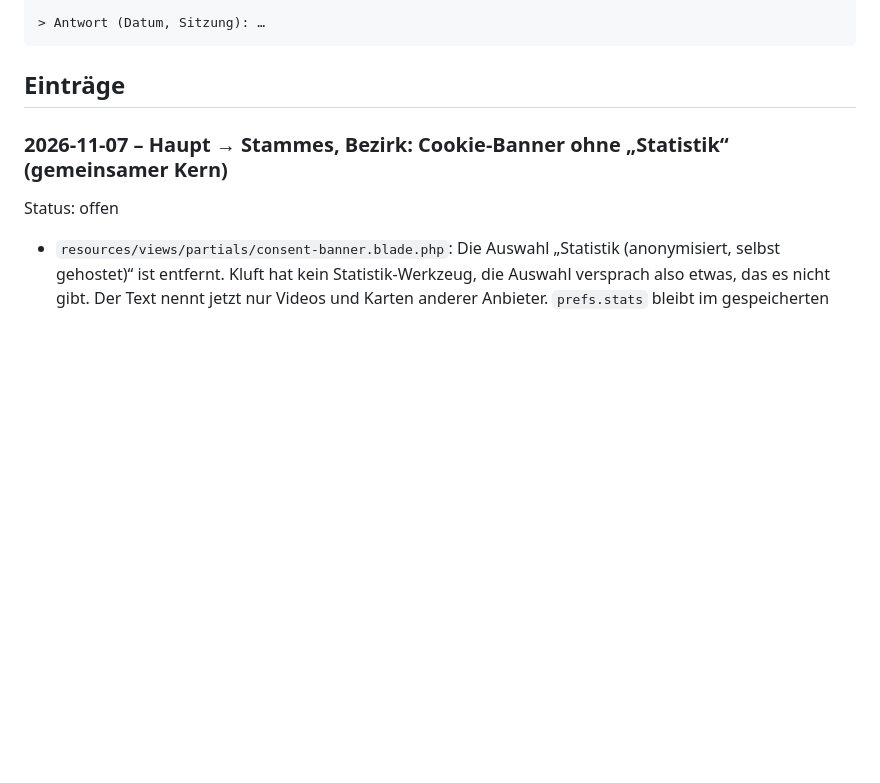
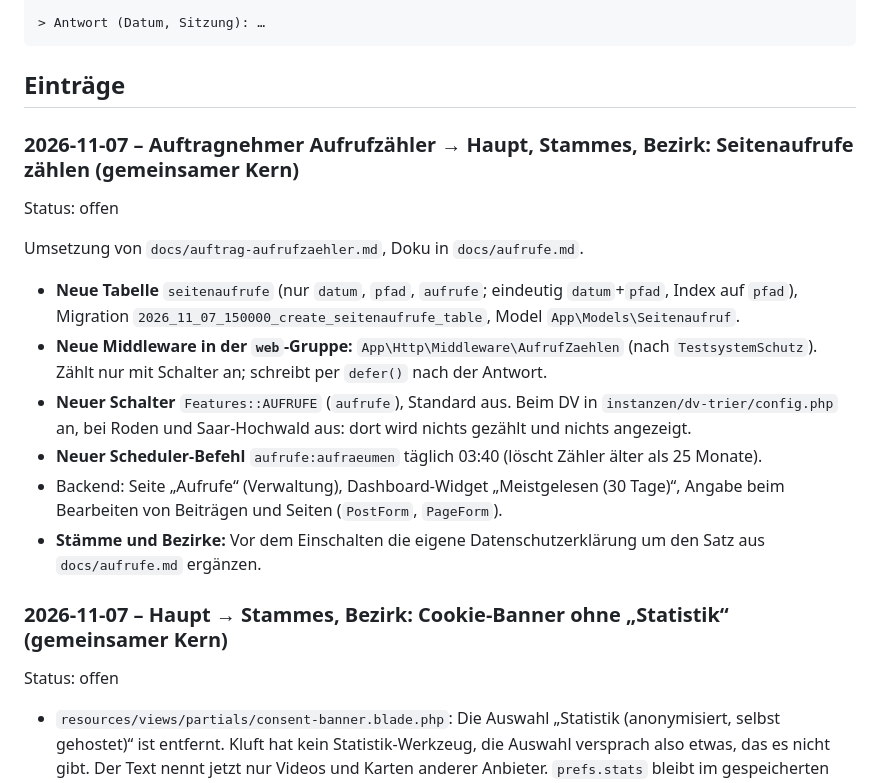
Before and after one commit to son1x/kluft, a Markdown page: docs/abstimmung.md, the part around the change. Rendered like a GitHub page; blank space fills up the shorter version.

Commit message:
Doku: Seitenaufrufe (docs/aufrufe.md, Changelog, Abstimmung)
Co-Authored-By: Claude Opus 5.5 <noreply@anthropic.com>
Claude-Session: https://claude.ai/code/session_01QNNpBuM3Js3JdwcfPRfuRs

````diff
--- a/docs/abstimmung.md
+++ b/docs/abstimmung.md
@@ -34,6 +34,17 @@ Was geändert wurde bzw. was gebraucht wird, in wenigen Zeilen.
 ```
 
 ## Einträge
+
+### 2026-11-07 – Auftragnehmer Aufrufzähler → Haupt, Stammes, Bezirk: Seitenaufrufe zählen (gemeinsamer Kern)
+Status: offen
+
+Umsetzung von `docs/auftrag-aufrufzaehler.md`, Doku in `docs/aufrufe.md`.
+- **Neue Tabelle** `seitenaufrufe` (nur `datum`, `pfad`, `aufrufe`; eindeutig `datum`+`pfad`, Index auf `pfad`), Migration `2026_11_07_150000_create_seitenaufrufe_table`, Model `App\Models\Seitenaufruf`.
+- **Neue Middleware in der `web`-Gruppe:** `App\Http\Middleware\AufrufZaehlen` (nach `TestsystemSchutz`). Zählt nur mit Schalter an; schreibt per `defer()` nach der Antwort.
+- **Neuer Schalter** `Features::AUFRUFE` (`aufrufe`), Standard aus. Beim DV in `instanzen/dv-trier/config.php` an, bei Roden und Saar-Hochwald aus: dort wird nichts gezählt und nichts angezeigt.
+- **Neuer Scheduler-Befehl** `aufrufe:aufraeumen` täglich 03:40 (löscht Zähler älter als 25 Monate).
+- Backend: Seite „Aufrufe“ (Verwaltung), Dashboard-Widget „Meistgelesen (30 Tage)“, Angabe beim Bearbeiten von Beiträgen und Seiten (`PostForm`, `PageForm`).
+- **Stämme und Bezirke:** Vor dem Einschalten die eigene Datenschutzerklärung um den Satz aus `docs/aufrufe.md` ergänzen.
 
 ### 2026-11-07 – Haupt → Stammes, Bezirk: Cookie-Banner ohne „Statistik“ (gemeinsamer Kern)
 Status: offen
````
Also changed, not shown: CHANGELOG.md (+1 -0 lines), docs/aufrufe.md (added, +97 -0 lines).
